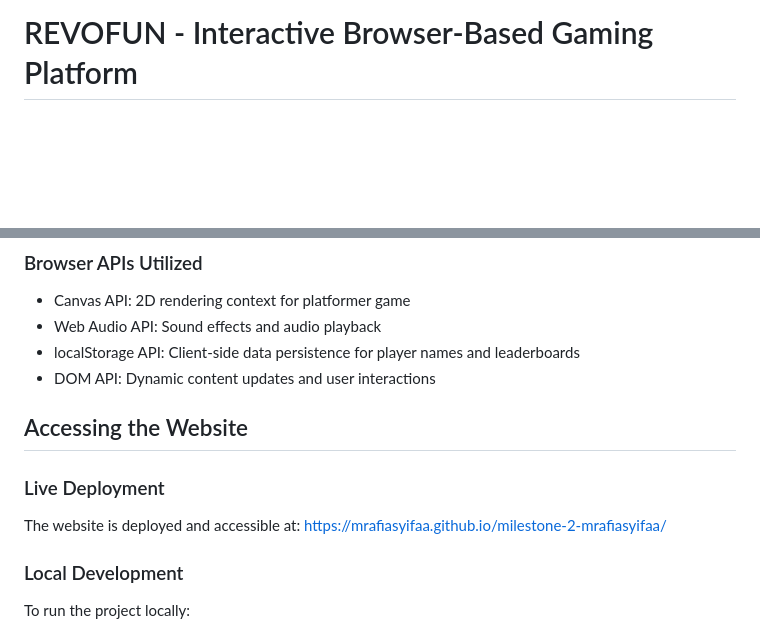
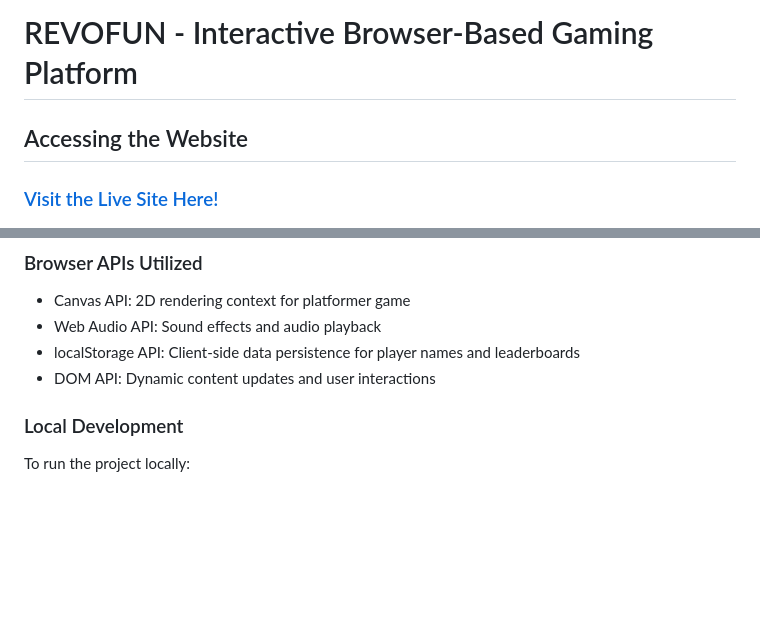
Before and after one commit to Revou-FSSE-Oct25/milestone-2-mrafiasyifaa, a Markdown page: README.md, 2 parts joined by grey strips. GitHub-like rendering; blank space fills up the shorter version.

Commit message:
docs: Adding link and png of web's overview

```diff
--- a/README.md
+++ b/README.md
@@ -1,4 +1,8 @@
 # REVOFUN - Interactive Browser-Based Gaming Platform
+
+
+## Accessing the Website
+### [Visit the Live Site Here!](https://mrafiasyifaa.github.io/milestone-2-mrafiasyifaa/)
 
 ![Website Overview](assets/Website_Overview.png)
 
@@ -43,13 +47,6 @@ The website demonstrates modern web development practices with semantic HTML str
 - Web Audio API: Sound effects and audio playback
 - localStorage API: Client-side data persistence for player names and leaderboards
 - DOM API: Dynamic content updates and user interactions
-
-## Accessing the Website
-
-### Live Deployment
-
-The website is deployed and accessible at:
-https://mrafiasyifaa.github.io/milestone-2-mrafiasyifaa/
 
 ### Local Development
 
```
